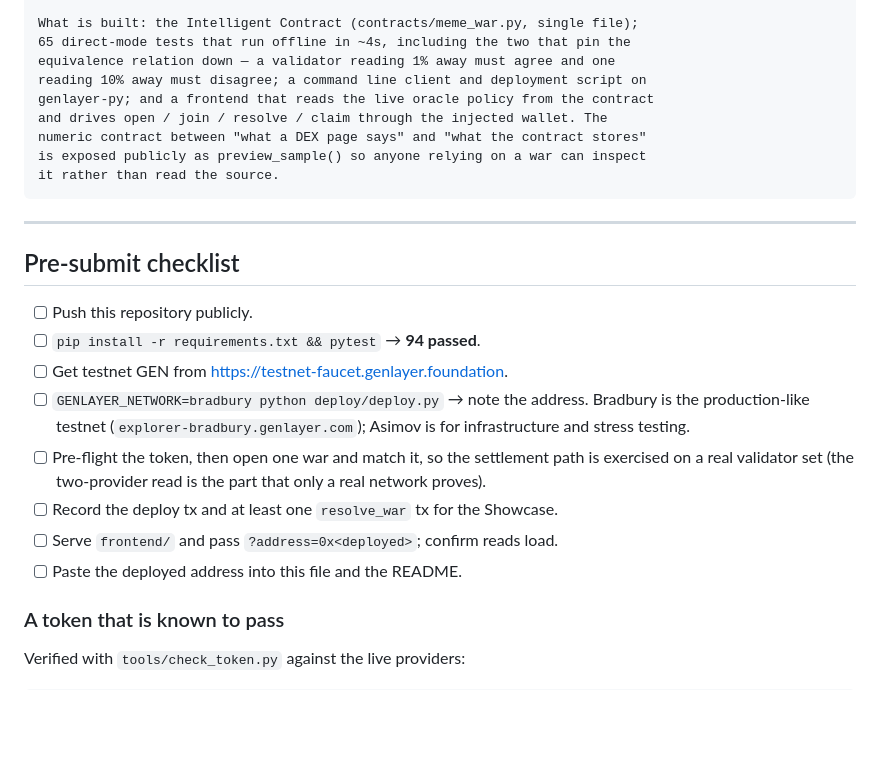
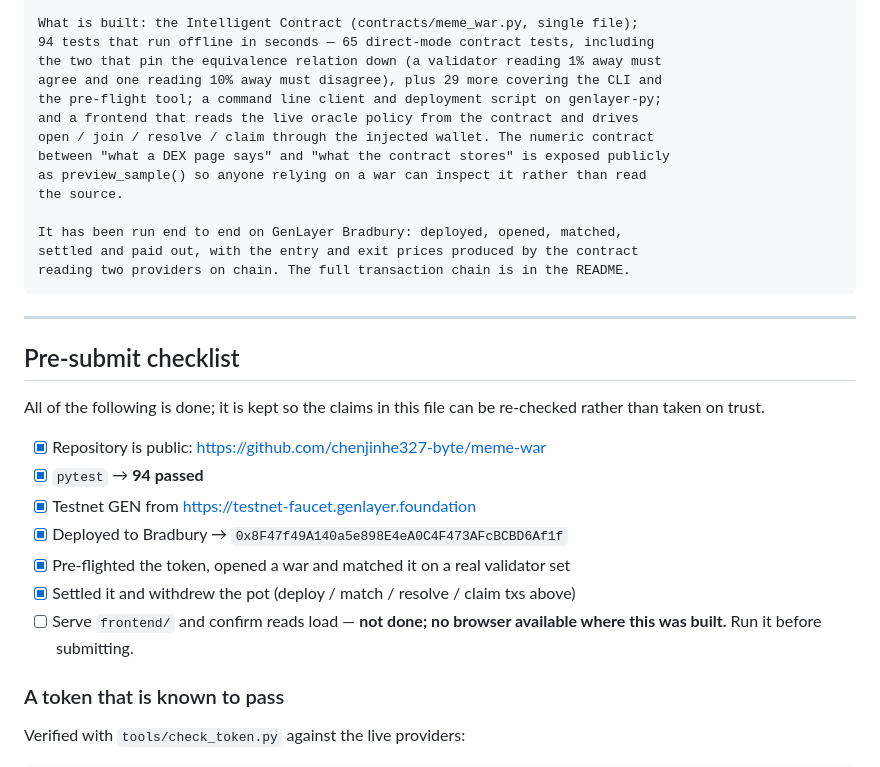
Before and after one commit to chenjinhe327-byte/meme-war, a Markdown page: docs/SUBMISSION.md, the part around the change. Drawn GitHub-style; blank space fills up the shorter version.

Commit message:
docs: correct the test count and mark the checklist done
The notes still said 65 tests; the suite is 94 (65 contract + 29 tooling). The
pre-submit checklist listed work that has since been completed, so it now records
what was actually done - and leaves the one genuinely unverified item (running
the frontend in a browser) unchecked rather than quietly implying it passed.

````diff
--- a/docs/SUBMISSION.md
+++ b/docs/SUBMISSION.md
@@ -82,32 +82,36 @@ that did not answer) retry up to three times, while structural failures
 immediately.
 
 What is built: the Intelligent Contract (contracts/meme_war.py, single file);
-65 direct-mode tests that run offline in ~4s, including the two that pin the
-equivalence relation down — a validator reading 1% away must agree and one
-reading 10% away must disagree; a command line client and deployment script on
-genlayer-py; and a frontend that reads the live oracle policy from the contract
-and drives open / join / resolve / claim through the injected wallet. The
-numeric contract between "what a DEX page says" and "what the contract stores"
-is exposed publicly as preview_sample() so anyone relying on a war can inspect
-it rather than read the source.
+94 tests that run offline in seconds — 65 direct-mode contract tests, including
+the two that pin the equivalence relation down (a validator reading 1% away must
+agree and one reading 10% away must disagree), plus 29 more covering the CLI and
+the pre-flight tool; a command line client and deployment script on genlayer-py;
+and a frontend that reads the live oracle policy from the contract and drives
+open / join / resolve / claim through the injected wallet. The numeric contract
+between "what a DEX page says" and "what the contract stores" is exposed publicly
+as preview_sample() so anyone relying on a war can inspect it rather than read
+the source.
+
+It has been run end to end on GenLayer Bradbury: deployed, opened, matched,
+settled and paid out, with the entry and exit prices produced by the contract
+reading two providers on chain. The full transaction chain is in the README.
 ```
 
 ---
 
 ## Pre-submit checklist
 
-- [ ] Push this repository publicly.
-- [ ] `pip install -r requirements.txt && pytest` → **94 passed**.
-- [ ] Get testnet GEN from <https://testnet-faucet.genlayer.foundation>.
-- [ ] `GENLAYER_NETWORK=bradbury python deploy/deploy.py` → note the address.
-      Bradbury is the production-like testnet (`explorer-bradbury.genlayer.com`);
-      Asimov is for infrastructure and stress testing.
-- [ ] Pre-flight the token, then open one war and match it, so the settlement
-      path is exercised on a real validator set (the two-provider read is the
-      part that only a real network proves).
-- [ ] Record the deploy tx and at least one `resolve_war` tx for the Showcase.
-- [ ] Serve `frontend/` and pass `?address=0x<deployed>`; confirm reads load.
-- [ ] Paste the deployed address into this file and the README.
+All of the following is done; it is kept so the claims in this file can be
+re-checked rather than taken on trust.
+
+- [x] Repository is public: <https://github.com/chenjinhe327-byte/meme-war>
+- [x] `pytest` → **94 passed**
+- [x] Testnet GEN from <https://testnet-faucet.genlayer.foundation>
+- [x] Deployed to Bradbury → `0x8F47f49A140a5e898E4eA0C4F473AFcBCBD6Af1f`
+- [x] Pre-flighted the token, opened a war and matched it on a real validator set
+- [x] Settled it and withdrew the pot (deploy / match / resolve / claim txs above)
+- [ ] Serve `frontend/` and confirm reads load — **not done; no browser available
+      where this was built.** Run it before submitting.
 
 ### A token that is known to pass
 
````
